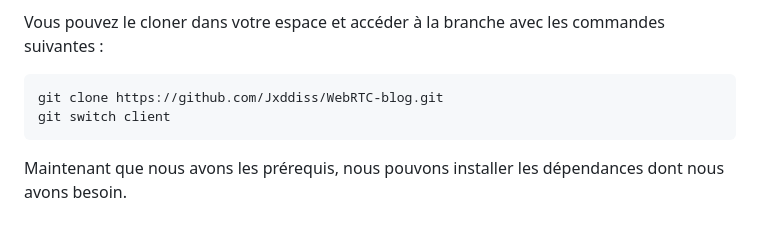
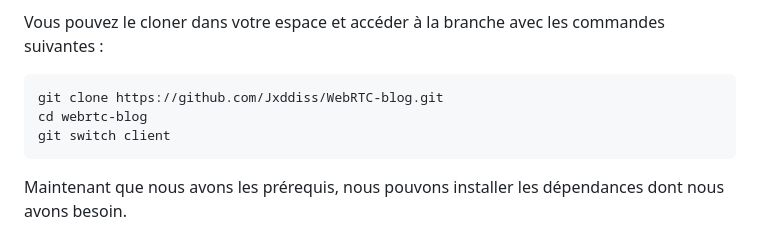
Before and after one commit to Jxddiss/WebRTC-blog, a Markdown page: Blog5.md, the part around the change. GitHub-like rendering.

Commit message:
corrections

````diff
--- a/Blog5.md
+++ b/Blog5.md
@@ -20,6 +20,7 @@ Vous pouvez le cloner dans votre espace et accéder à la branche avec les comma
 
 ```
 git clone https://github.com/Jxddiss/WebRTC-blog.git
+cd webrtc-blog
 git switch client
 ```
 
````
